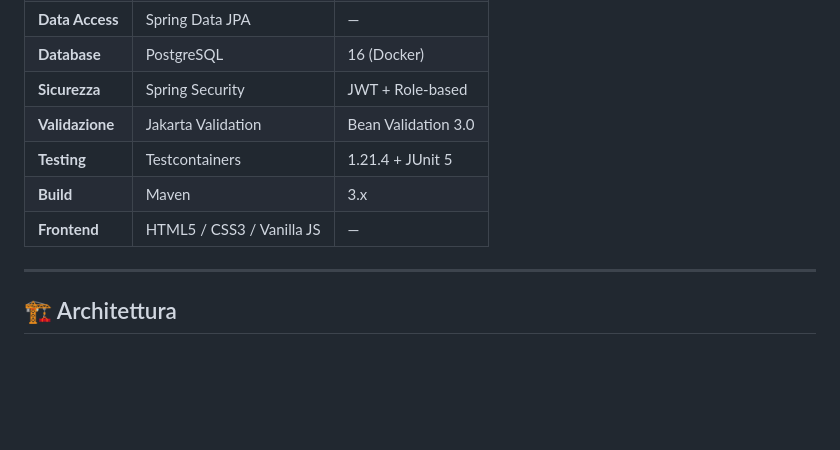
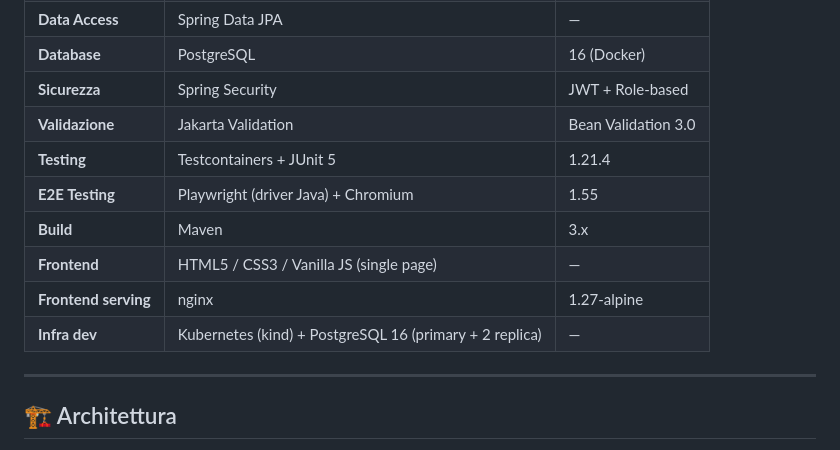
Before and after one commit to comicrocharly/E-Shop_Concept, a Markdown page: README.md, the part around one of its changes. Rendered like a GitHub page; blank space fills up the shorter version.

```diff
--- a/README.md
+++ b/README.md
@@ -24,9 +24,12 @@ E-Shop è un'applicazione backend REST completa che gestisce un intero flusso e-
 | **Database** | PostgreSQL | 16 (Docker) |
 | **Sicurezza** | Spring Security | JWT + Role-based |
 | **Validazione** | Jakarta Validation | Bean Validation 3.0 |
-| **Testing** | Testcontainers | 1.21.4 + JUnit 5 |
+| **Testing** | Testcontainers + JUnit 5 | 1.21.4 |
+| **E2E Testing** | Playwright (driver Java) + Chromium | 1.55 |
 | **Build** | Maven | 3.x |
-| **Frontend** | HTML5 / CSS3 / Vanilla JS | — |
+| **Frontend** | HTML5 / CSS3 / Vanilla JS (single page) | — |
+| **Frontend serving** | nginx | 1.27-alpine |
+| **Infra dev** | Kubernetes (kind) + PostgreSQL 16 (primary + 2 replica) | — |
 
 ---
 
```
Also changed, not shown: other parts of README.md (+52 -10 lines), README-K8S.md (+18 -3 lines).
